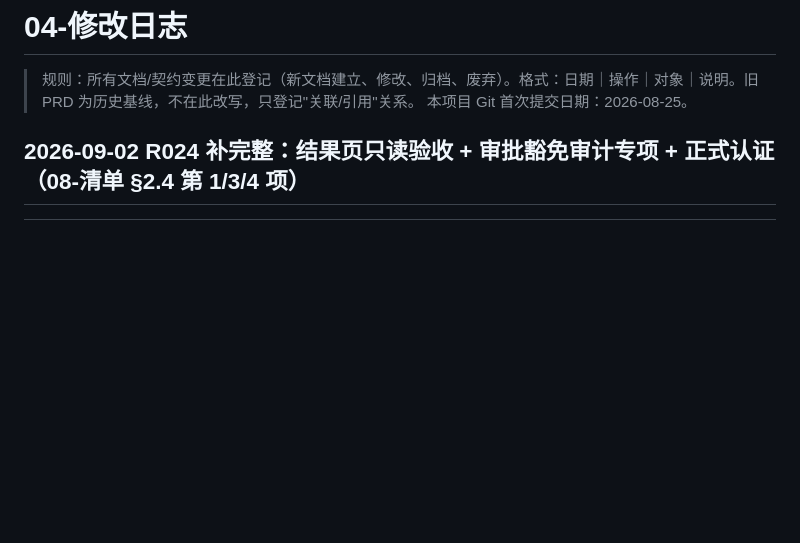
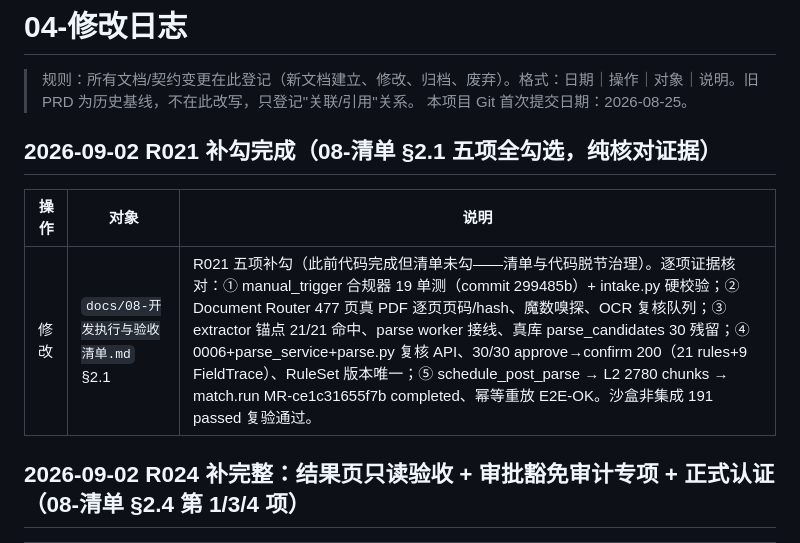
Before and after one commit to Heidi-DDM/bid-agent, a Markdown page: docs/04-修改日志.md, the part around the change. GitHub-like rendering; blank space fills up the shorter version.

```diff
--- a/docs/04-修改日志.md
+++ b/docs/04-修改日志.md
@@ -2,6 +2,12 @@
 
 > 规则：所有文档/契约变更在此登记（新文档建立、修改、归档、废弃）。格式：日期｜操作｜对象｜说明。旧 PRD 为历史基线，不在此改写，只登记"关联/引用"关系。
 > 本项目 Git 首次提交日期：2026-08-25。
+
+## 2026-09-02 R021 补勾完成（08-清单 §2.1 五项全勾选，纯核对证据）
+
+| 操作 | 对象 | 说明 |
+|---|---|---|
+| 修改 | `docs/08-开发执行与验收清单.md` §2.1 | R021 五项补勾（此前代码完成但清单未勾——清单与代码脱节治理）。逐项证据核对：① manual_trigger 合规器 19 单测（commit 299485b）+ intake.py 硬校验；② Document Router 477 页真 PDF 逐页页码/hash、魔数嗅探、OCR 复核队列；③ extractor 锚点 21/21 命中、parse worker 接线、真库 parse_candidates 30 残留；④ 0006+parse_service+parse.py 复核 API、30/30 approve→confirm 200（21 rules+9 FieldTrace）、RuleSet 版本唯一；⑤ schedule_post_parse → L2 2780 chunks → match.run MR-ce1c31655f7b completed、幂等重放 E2E-OK。沙盒非集成 191 passed 复验通过。 |
 
 ## 2026-09-02 R024 补完整：结果页只读验收 + 审批豁免审计专项 + 正式认证（08-清单 §2.4 第 1/3/4 项）
 
```
Also changed, not shown: docs/08-开发执行与验收清单.md (+10 -5 lines).
